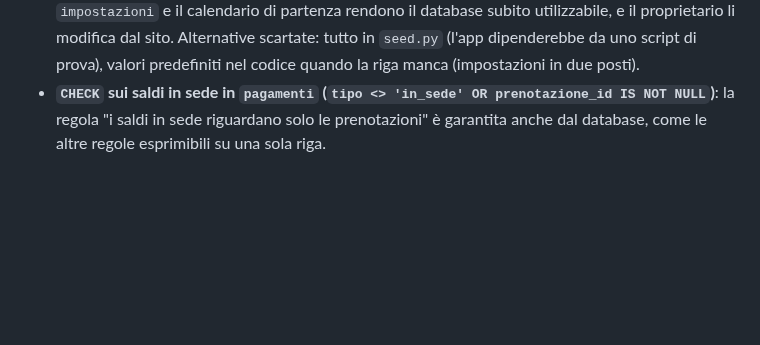
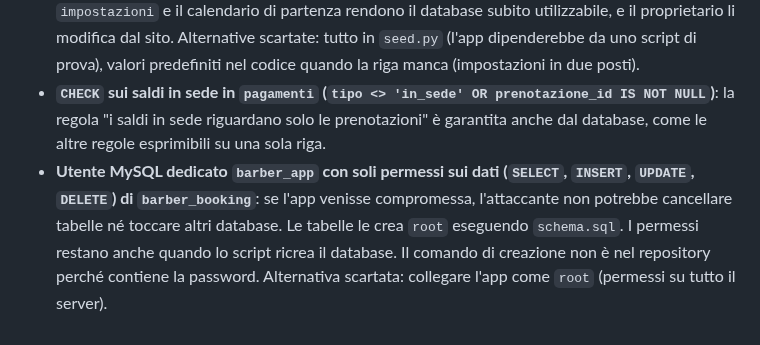
Before and after one commit to IvanRussoL/barber-booking, a Markdown page: DEVLOG.md, the part around the change. Rendered like a GitHub page; blank space fills up the shorter version.

Commit message:
DEVLOG: utente MySQL dedicato all'app

```diff
--- a/DEVLOG.md
+++ b/DEVLOG.md
@@ -109,3 +109,4 @@ Diario delle scelte di sviluppo: cosa ho fatto, perché e quali alternative ho s
 - **`ON DELETE CASCADE` da `eccezioni_date` a `eccezioni_turni`**: un'eccezione eliminata riporta la data al calendario settimanale, quindi i suoi turni non servono più e si cancellano con una sola `DELETE`. Il controllo sulle prenotazioni confermate resta nel servizio. Nessun `CASCADE` invece su utenti e prenotazioni, che sono storico da conservare. Alternativa scartata: cancellare prima i turni e poi la data dal codice (due query da tenere nell'ordine giusto).
 - **Dati necessari al funzionamento in fondo a `schema.sql`, dati di prova in `seed.py`**: la riga di `impostazioni` e il calendario di partenza rendono il database subito utilizzabile, e il proprietario li modifica dal sito. Alternative scartate: tutto in `seed.py` (l'app dipenderebbe da uno script di prova), valori predefiniti nel codice quando la riga manca (impostazioni in due posti).
 - **`CHECK` sui saldi in sede in `pagamenti` (`tipo <> 'in_sede' OR prenotazione_id IS NOT NULL`)**: la regola "i saldi in sede riguardano solo le prenotazioni" è garantita anche dal database, come le altre regole esprimibili su una sola riga.
+- **Utente MySQL dedicato `barber_app` con soli permessi sui dati (`SELECT`, `INSERT`, `UPDATE`, `DELETE`) di `barber_booking`**: se l'app venisse compromessa, l'attaccante non potrebbe cancellare tabelle né toccare altri database. Le tabelle le crea `root` eseguendo `schema.sql`. I permessi restano anche quando lo script ricrea il database. Il comando di creazione non è nel repository perché contiene la password. Alternativa scartata: collegare l'app come `root` (permessi su tutto il server).
```
